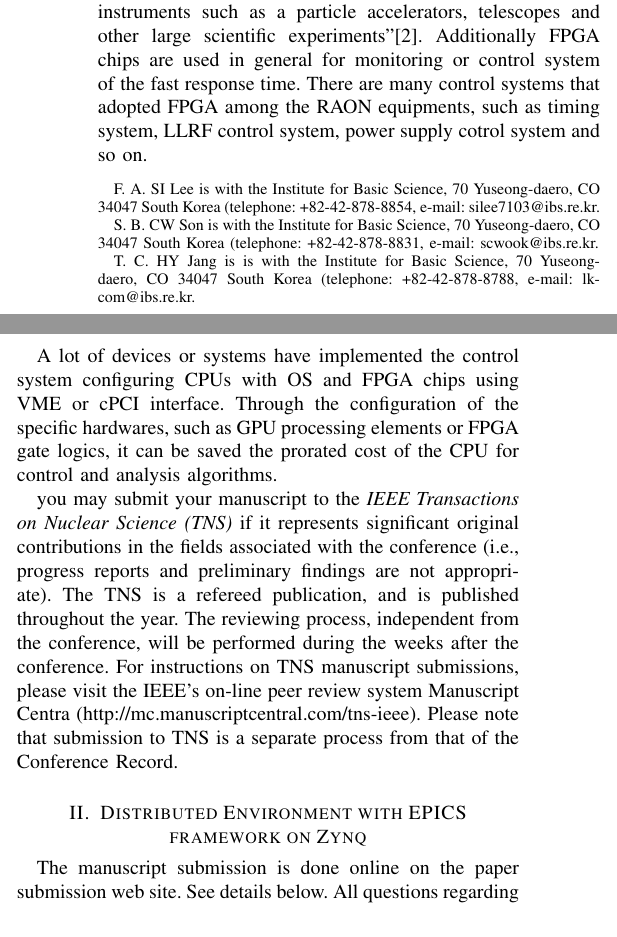
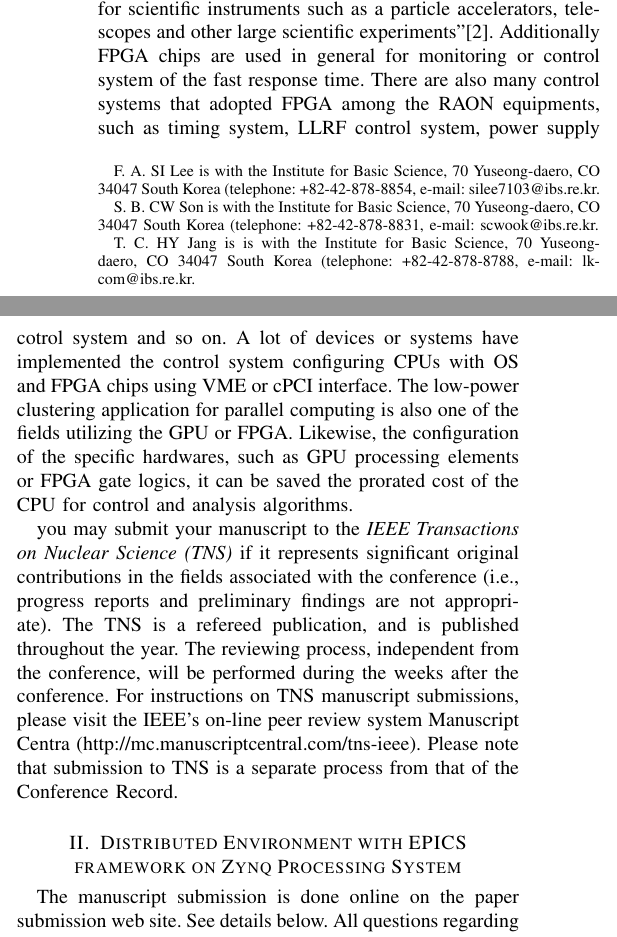
Before and after one commit to Sangil-Lee/Document, a LaTeX paper (TechNote/RT2016/CRX_Control Monitoring Test and Real Time Diagnostics Systems_88.tex): two parts of the columns of page 1 of 3, joined at a grey line, cut so that both start at the same text. Compiled offline with pdfLaTeX.

Commit message:
RT2016 paper editing...

```diff
--- a/TechNote/RT2016/CRX_Control Monitoring Test and Real Time Diagnostics Systems_88.tex
+++ b/TechNote/RT2016/CRX_Control Monitoring Test and Real Time Diagnostics Systems_88.tex
@@ -62,16 +62,15 @@ This paper describes the content and configuration of the distributed and parall
 %
 % Here we have the typical use of a "T" for an initial drop letter
 % and "HIS" in caps to complete the first word.
-\IEEEPARstart{R}{AON} is a new heavy ion accelerator under construction in South Korea, which is to produce a variety of stable ion and rare isotope beams to support various researches for the basic science and applied research applications\cite{risp}. RAON, which is a colossal machine, is composed of many control devices, experimental equipments, and additional utilities. In order to control a enormous machine such as a RAON, it needs to the middle-ware layer to support for the distributed control system. For the purpose of  implementing it, the control system of RAON has decided to apply the EPICS (Experimental Physics and Industrial Control System) software framework. "EPICS is a set of open source software tools, libraries and applications developed collaboratively and used worldwide to create distributed soft real-time control systems for scientific instruments such as a particle accelerators, telescopes and other large scientific experiments"\cite{epics}. Additionally FPGA chips are used in general for monitoring or control system of the fast response time. There are many control systems that adopted FPGA among the RAON equipments, such as timing system, LLRF control system, power supply cotrol system and so on.
-
-A lot of devices or systems have implemented the control system configuring CPUs with OS and FPGA chips using VME or cPCI interface. Through the configuration of the specific hardwares, such as GPU processing elements or FPGA gate logics, it can be saved the prorated cost of the CPU for control and analysis algorithms.
+\IEEEPARstart{R}{AON} is a new heavy ion accelerator under construction in South Korea, which is to produce a variety of stable ion and rare isotope beams to support various researches for the basic science and applied research applications\cite{risp}. RAON, which is a colossal machine, is composed of many control devices, experimental equipments, and additional utilities. In order to control a enormous machine such as a RAON, it needs to the middle-ware layer to support for the distributed control system. For the purpose of  implementing it, the control system of RAON has decided to apply the EPICS (Experimental Physics and Industrial Control System) software framework. "EPICS is a set of open source software tools, libraries and applications developed collaboratively and used worldwide to create distributed soft real-time control systems for scientific instruments such as a particle accelerators, telescopes and other large scientific experiments"\cite{epics}. Additionally FPGA chips are used in general for monitoring or control system of the fast response time. There are also many control systems that adopted FPGA among the RAON equipments, such as timing system, LLRF control system, power supply cotrol system and so on. A lot of devices or systems have implemented the control system configuring CPUs with OS and FPGA chips using VME or cPCI interface. The low-power clustering application for parallel computing is also one of the fields utilizing the GPU or FPGA. Likewise, the configuration of the specific hardwares, such as GPU processing elements or FPGA gate logics, it can be saved the prorated cost of the CPU for control and analysis algorithms.
 
 
-%RAON에서 고속
+
+% GPU 또는 FPGA는 또한 저전력 클러스터링 분야에서 계산노드로 구축되기도 한다.
 
 you may submit your manuscript to the \emph{IEEE Transactions on Nuclear Science (TNS)} if it represents significant original contributions in the fields associated with the conference (i.e., progress reports and preliminary findings are not appropriate).  The TNS is a refereed publication, and is published throughout the year. The reviewing process, independent from the conference, will be performed during the weeks after the conference. For instructions on TNS  manuscript submissions, please visit the IEEE's on-line peer review system Manuscript Centra   (http://mc.manuscriptcentral.com/tns-ieee). Please note that submission to TNS  is a separate process from that of the Conference Record.
 
-\section{Distributed Environment with EPICS framework on Zynq}
+\section{Distributed Environment with EPICS framework on Zynq Processing System}
 
 The manuscript submission is done online on the paper submission web site.  See details below. All questions regarding CR submission should be directed to Dora Merelli, the Guest Editor, at dora.merelli@ieee.fr. Formatting and submission assistance will be provided at the conference in the Guest Editor room. We ask all of you to pass by with your paper before the end of the conference. This will allow the Guest Editor to check the format of your paper and see the possible correction and modification directly on site.
 
```
Also changed, not shown: TechNote/RT2016/CRX_Control Monitoring Test and Real Time Diagnostics Systems_88.tex (9 more changed lines).
